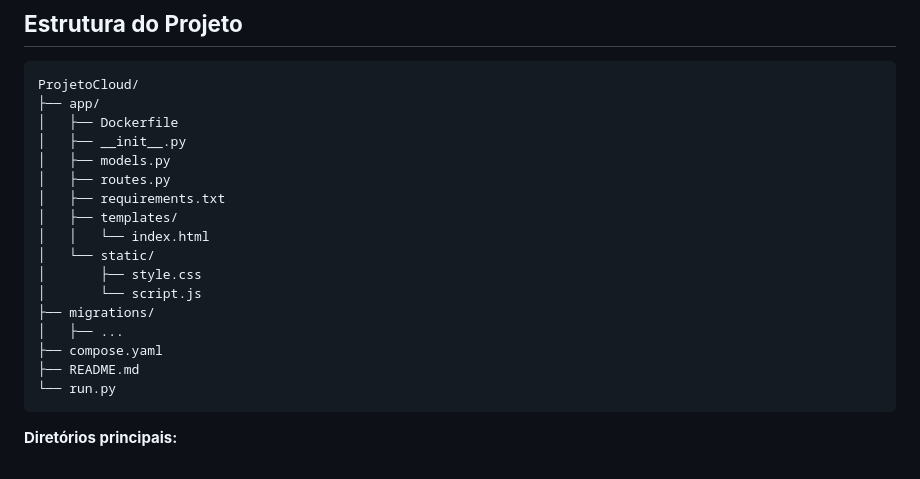
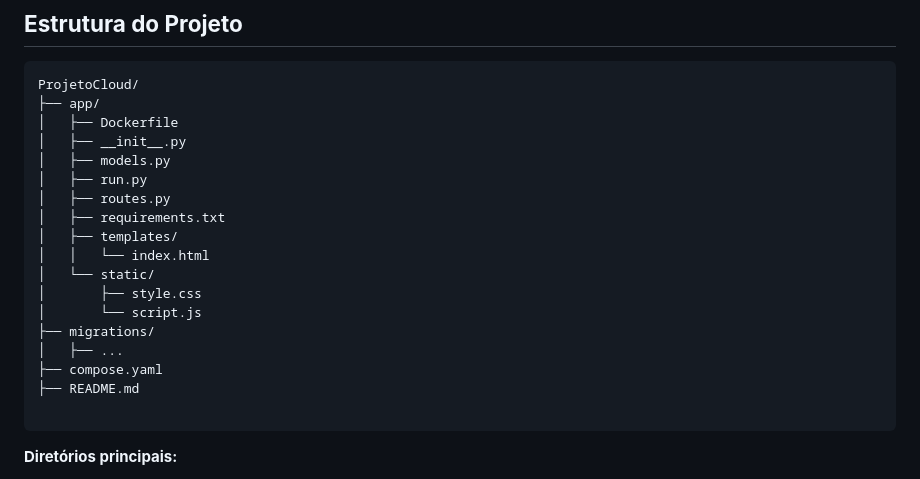
Before and after one commit to Fdemaiaar/ProjetoCloud, a Markdown page: README.md, the part around the change. Rendered like a GitHub page.

````diff
--- a/README.md
+++ b/README.md
@@ -52,6 +52,7 @@ ProjetoCloud/
 │   ├── Dockerfile
 │   ├── __init__.py
 │   ├── models.py
+│   ├── run.py
 │   ├── routes.py
 │   ├── requirements.txt
 │   ├── templates/
@@ -63,7 +64,7 @@ ProjetoCloud/
 │   ├── ...
 ├── compose.yaml
 ├── README.md
-└── run.py
+
 ```
 
 **Diretórios principais:**
````
